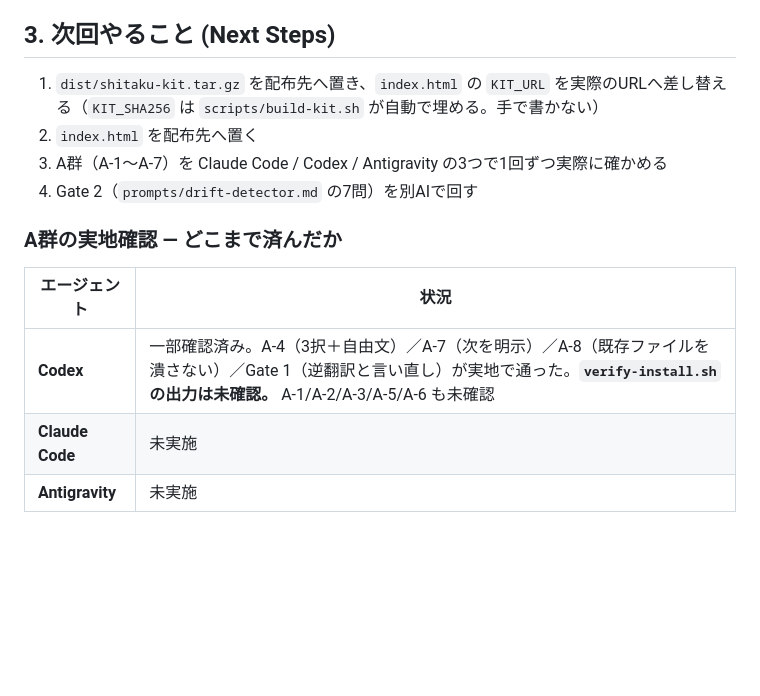
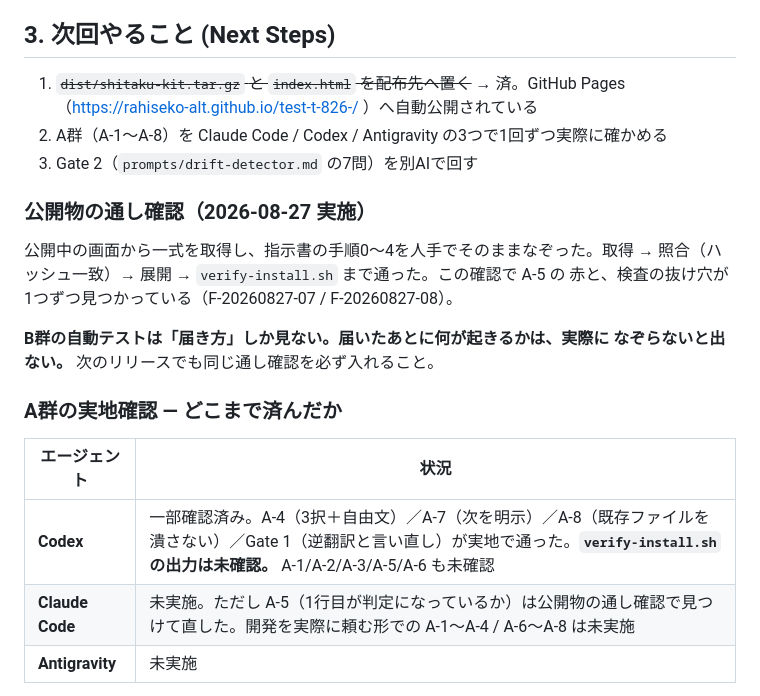
Before and after one commit to rahiseko-alt/test-t-826-, a Markdown page: docs/handoff.md, the part around the change. Rendered like a GitHub page; blank space fills up the shorter version.

Commit message:
公開物の通し確認の結果を引き継ぎに残す
公開中の画面から一式を取得し、指示書のとおりになぞる確認を、次のリリースでも
必ず入れるものとして手順に書いた。B群の自動テストは届き方しか見ないため、
届いたあとに何が起きるかはなぞらないと出ない。

Co-Authored-By: Claude Opus 5 <noreply@anthropic.com>
Claude-Session: https://claude.ai/code/session_01BnaLZZUB7afhKLqGzPiDfN

```diff
--- a/docs/handoff.md
+++ b/docs/handoff.md
@@ -73,17 +73,26 @@ Gate 2（`prompts/drift-detector.md` の7問）も、`project-intake` 追加分
 
 ## 3. 次回やること (Next Steps)
 
-1. `dist/shitaku-kit.tar.gz` を配布先へ置き、`index.html` の `KIT_URL` を実際のURLへ差し替える（`KIT_SHA256` は `scripts/build-kit.sh` が自動で埋める。手で書かない）
-2. `index.html` を配布先へ置く
-3. A群（A-1〜A-7）を Claude Code / Codex / Antigravity の3つで1回ずつ実際に確かめる
-4. Gate 2（`prompts/drift-detector.md` の7問）を別AIで回す
+1. ~~`dist/shitaku-kit.tar.gz` と `index.html` を配布先へ置く~~ → 済。GitHub Pages
+   （https://rahiseko-alt.github.io/test-t-826-/ ）へ自動公開されている
+2. A群（A-1〜A-8）を Claude Code / Codex / Antigravity の3つで1回ずつ実際に確かめる
+3. Gate 2（`prompts/drift-detector.md` の7問）を別AIで回す
+
+### 公開物の通し確認（2026-08-27 実施）
+
+公開中の画面から一式を取得し、指示書の手順0〜4を人手でそのままなぞった。取得 →
+照合（ハッシュ一致）→ 展開 → `verify-install.sh` まで通った。この確認で A-5 の
+赤と、検査の抜け穴が1つずつ見つかっている（F-20260827-07 / F-20260827-08）。
+
+**B群の自動テストは「届き方」しか見ない。届いたあとに何が起きるかは、実際に
+なぞらないと出ない。** 次のリリースでも同じ通し確認を必ず入れること。
 
 ### A群の実地確認 — どこまで済んだか
 
 | エージェント | 状況 |
 |---|---|
 | **Codex** | 一部確認済み。A-4（3択＋自由文）／A-7（次を明示）／A-8（既存ファイルを潰さない）／Gate 1（逆翻訳と言い直し）が実地で通った。**`verify-install.sh` の出力は未確認。** A-1/A-2/A-3/A-5/A-6 も未確認 |
-| **Claude Code** | 未実施 |
+| **Claude Code** | 未実施。ただし A-5（1行目が判定になっているか）は公開物の通し確認で見つけて直した。開発を実際に頼む形での A-1〜A-4 / A-6〜A-8 は未実施 |
 | **Antigravity** | 未実施 |
 
 「どれか1つで動いた」では済ませない（AGENTS.md 避けるべき未来5位）。3つすべてで1回ずつ確かめてから出荷完了とする。
```
